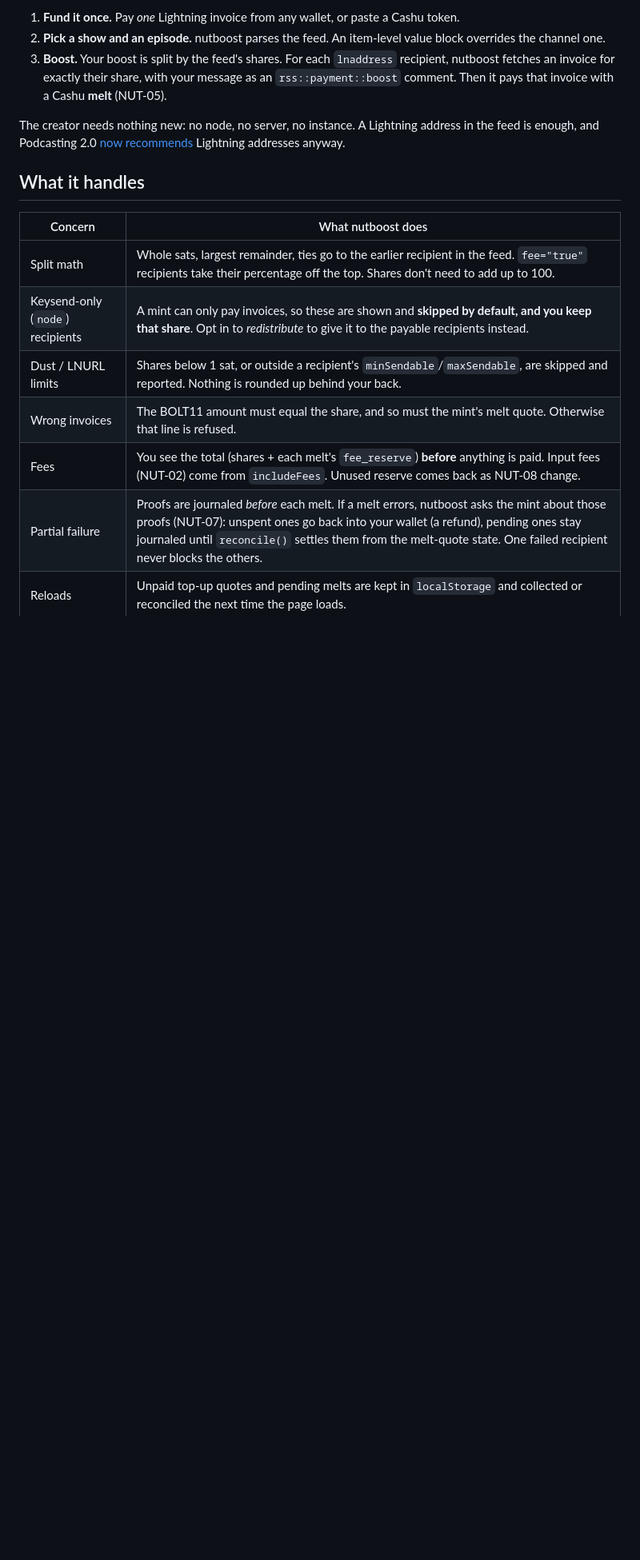
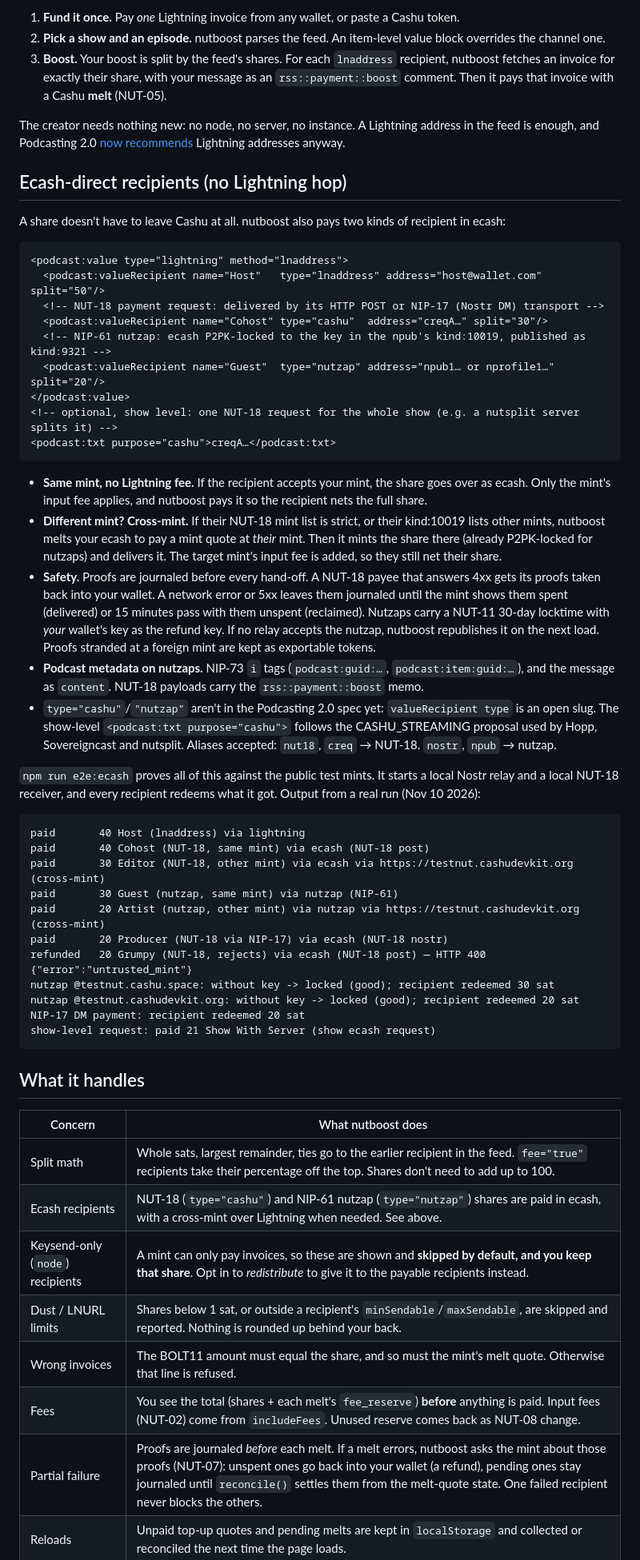
Before and after one commit to HexboxTools/nutboost, a Markdown page: README.md, the part around one of its changes. Shown at 80% size. Drawn GitHub-style; blank space fills up the shorter version.

Commit message:
Ecash-direct recipients: NUT-18 (POST/NIP-17) and NIP-61 nutzaps, cross-mint, show-level podcast:txt request

````diff
--- a/README.md
+++ b/README.md
@@ -29,11 +34,61 @@ nutboost puts a small Cashu wallet in the page and makes the mint do the fan-out
 The creator needs nothing new: no node, no server, no instance. A Lightning address in the feed
 is enough, and Podcasting 2.0 [now recommends](https://podcasting2.org/docs/podcast-namespace/examples/value/metadata) Lightning addresses anyway.
 
+## Ecash-direct recipients (no Lightning hop)
+
+A share doesn't have to leave Cashu at all. nutboost also pays two kinds of recipient in ecash:
+
+```xml
+<podcast:value type="lightning" method="lnaddress">
+  <podcast:valueRecipient name="Host"   type="lnaddress" address="host@wallet.com" split="50"/>
+  <!-- NUT-18 payment request: delivered by its HTTP POST or NIP-17 (Nostr DM) transport -->
+  <podcast:valueRecipient name="Cohost" type="cashu"  address="creqA…" split="30"/>
+  <!-- NIP-61 nutzap: ecash P2PK-locked to the key in the npub's kind:10019, published as kind:9321 -->
+  <podcast:valueRecipient name="Guest"  type="nutzap" address="npub1… or nprofile1…" split="20"/>
+</podcast:value>
+<!-- optional, show level: one NUT-18 request for the whole show (e.g. a nutsplit server splits it) -->
+<podcast:txt purpose="cashu">creqA…</podcast:txt>
+```
+
+- **Same mint, no Lightning fee.** If the recipient accepts your mint, the share goes over as ecash. Only the
+  mint's input fee applies, and nutboost pays it so the recipient nets the full share.
+- **Different mint? Cross-mint.** If their NUT-18 mint list is strict, or their kind:10019 lists other mints,
+  nutboost melts your ecash to pay a mint quote at *their* mint. Then it mints the share there (already
+  P2PK-locked for nutzaps) and delivers it. The target mint's input fee is added, so they still net their share.
+- **Safety.** Proofs are journaled before every hand-off. A NUT-18 payee that answers 4xx gets its proofs
+  taken back into your wallet. A network error or 5xx leaves them journaled until the mint shows them spent (delivered)
+  or 15 minutes pass with them unspent (reclaimed). Nutzaps carry a NUT-11 30-day locktime with *your*
+  wallet's key as the refund key. If no relay accepts the nutzap, nutboost republishes it on the next load. Proofs
+  stranded at a foreign mint are kept as exportable tokens.
+- **Podcast metadata on nutzaps.** NIP-73 `i` tags (`podcast:guid:…`, `podcast:item:guid:…`), and the message
+  as `content`. NUT-18 payloads carry the `rss::payment::boost` memo.
+- `type="cashu"`/`"nutzap"` aren't in the Podcasting 2.0 spec yet: `valueRecipient type` is an open slug. The
+  show-level `<podcast:txt purpose="cashu">` follows the CASHU_STREAMING proposal used by Hopp, Sovereigncast and nutsplit.
+  Aliases accepted: `nut18`, `creq` → NUT-18. `nostr`, `npub` → nutzap.
+
+`npm run e2e:ecash` proves all of this against the public test mints. It starts a local Nostr relay and a
+local NUT-18 receiver, and every recipient redeems what it got. Output from a real run (Nov 10 2026):
+
+```
+paid       40 Host (lnaddress) via lightning
+paid       40 Cohost (NUT-18, same mint) via ecash (NUT-18 post)
+paid       30 Editor (NUT-18, other mint) via ecash via https://testnut.cashudevkit.org (cross-mint)
+paid       30 Guest (nutzap, same mint) via nutzap (NIP-61)
+paid       20 Artist (nutzap, other mint) via nutzap via https://testnut.cashudevkit.org (cross-mint)
+paid       20 Producer (NUT-18 via NIP-17) via ecash (NUT-18 nostr)
+refunded   20 Grumpy (NUT-18, rejects) via ecash (NUT-18 post) — HTTP 400 {"error":"untrusted_mint"}
+nutzap @testnut.cashu.space: without key -> locked (good); recipient redeemed 30 sat
+nutzap @testnut.cashudevkit.org: without key -> locked (good); recipient redeemed 20 sat
+NIP-17 DM payment: recipient redeemed 20 sat
+show-level request: paid 21 Show With Server (show ecash request)
+```
+
 ## What it handles
 
 | Concern | What nutboost does |
 |---|---|
 | Split math | Whole sats, largest remainder, ties go to the earlier recipient in the feed. `fee="true"` recipients take their percentage off the top. Shares don't need to add up to 100. |
+| Ecash recipients | NUT-18 (`type="cashu"`) and NIP-61 nutzap (`type="nutzap"`) shares are paid in ecash, with a cross-mint over Lightning when needed. See above. |
 | Keysend-only (`node`) recipients | A mint can only pay invoices, so these are shown and **skipped by default, and you keep that share**. Opt in to *redistribute* to give it to the payable recipients instead. |
 | Dust / LNURL limits | Shares below 1 sat, or outside a recipient's `minSendable`/`maxSendable`, are skipped and reported. Nothing is rounded up behind your back. |
 | Wrong invoices | The BOLT11 amount must equal the share, and so must the mint's melt quote. Otherwise that line is refused. |
````
Also changed, not shown: other parts of README.md (+9 -1 lines), docs/screenshot-ecash.png (added), 16 other files.
